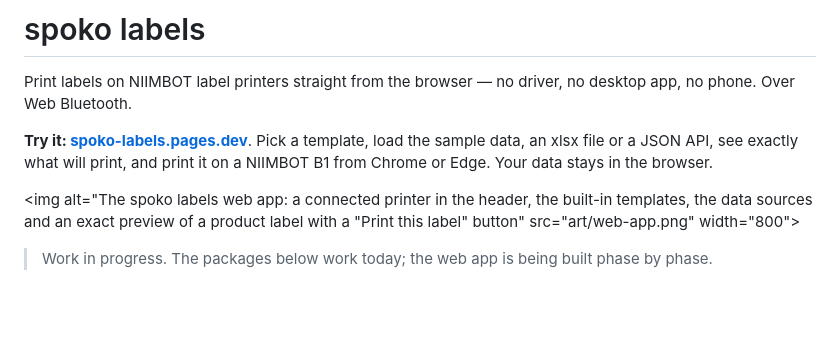
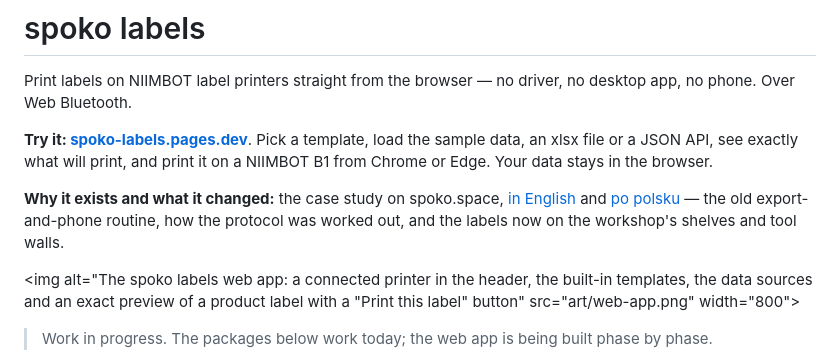
Before and after one commit to spokospace/spoko-labels, a Markdown page: README.md, the part around the change. Rendered like a GitHub page; blank space fills up the shorter version.

Commit message:
docs(readme): link the spoko.space case study (#55)
Points to the article in English and Polish, next to the live app link.

```diff
--- a/README.md
+++ b/README.md
@@ -8,6 +8,8 @@
 Print labels on NIIMBOT label printers straight from the browser — no driver, no desktop app, no phone. Over Web Bluetooth.
 
 **Try it: [spoko-labels.pages.dev](https://spoko-labels.pages.dev)**. Pick a template, load the sample data, an xlsx file or a JSON API, see exactly what will print, and print it on a NIIMBOT B1 from Chrome or Edge. Your data stays in the browser.
+
+**Why it exists and what it changed:** the case study on spoko.space, [in English](https://spoko.space/print-labels-from-the-browser/) and [po polsku](https://spoko.space/pl/drukowanie-etykiet-z-przegladarki/) — the old export-and-phone routine, how the protocol was worked out, and the labels now on the workshop's shelves and tool walls.
 
 <img alt="The spoko labels web app: a connected printer in the header, the built-in templates, the data sources and an exact preview of a product label with a "Print this label" button" src="art/web-app.png" width="800">
 
```
